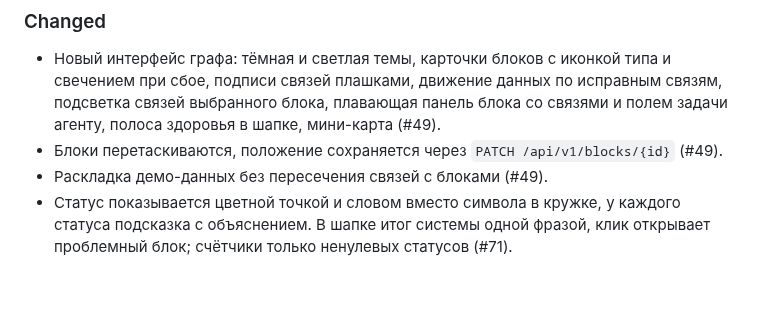
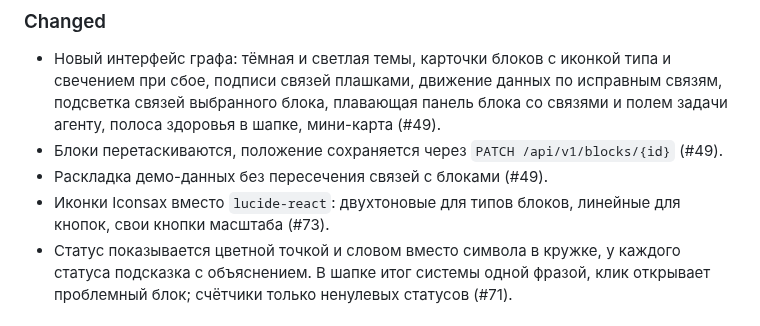
Before and after one commit to Howksss/pult, a Markdown page: CHANGELOG.md, the part around the change. Rendered like a GitHub page; blank space fills up the shorter version.

```diff
--- a/CHANGELOG.md
+++ b/CHANGELOG.md
@@ -13,6 +13,7 @@
 - Новый интерфейс графа: тёмная и светлая темы, карточки блоков с иконкой типа и свечением при сбое, подписи связей плашками, движение данных по исправным связям, подсветка связей выбранного блока, плавающая панель блока со связями и полем задачи агенту, полоса здоровья в шапке, мини-карта (#49).
 - Блоки перетаскиваются, положение сохраняется через `PATCH /api/v1/blocks/{id}` (#49).
 - Раскладка демо-данных без пересечения связей с блоками (#49).
+- Иконки Iconsax вместо `lucide-react`: двухтоновые для типов блоков, линейные для кнопок, свои кнопки масштаба (#73).
 - Статус показывается цветной точкой и словом вместо символа в кружке, у каждого статуса подсказка с объяснением. В шапке итог системы одной фразой, клик открывает проблемный блок; счётчики только ненулевых статусов (#71).
 
 ### Security
```
Also changed, not shown: docs/ui/README.md (+3 -3 lines), docs/ui/graph-light.png, docs/ui/graph-selected.png, docs/ui/graph.png, 8 other files.
